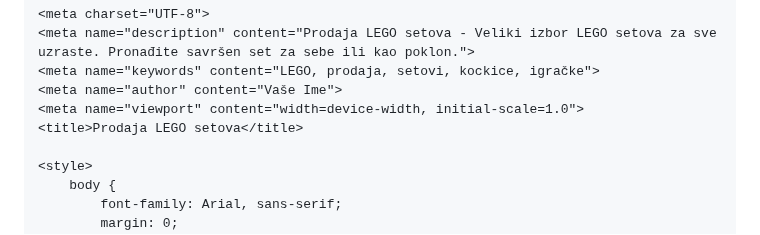
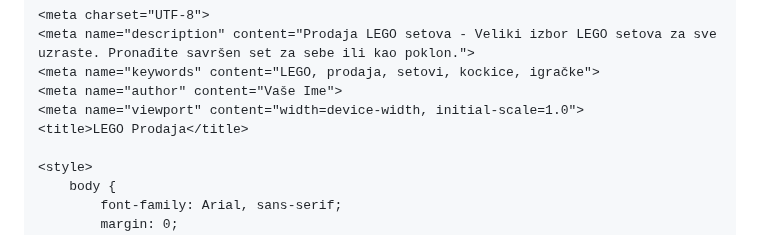
Before and after one commit to MatijaP5/MatijaP5.github.io, a Markdown page: README.md, the part around the change. GitHub-like rendering.

```diff
--- a/README.md
+++ b/README.md
@@ -8,7 +8,7 @@
     <meta name="keywords" content="LEGO, prodaja, setovi, kockice, igračke">
     <meta name="author" content="Vaše Ime">
     <meta name="viewport" content="width=device-width, initial-scale=1.0">
-    <title>Prodaja LEGO setova</title>
+    <title>LEGO Prodaja</title>
 
     <style>
         body {
```
